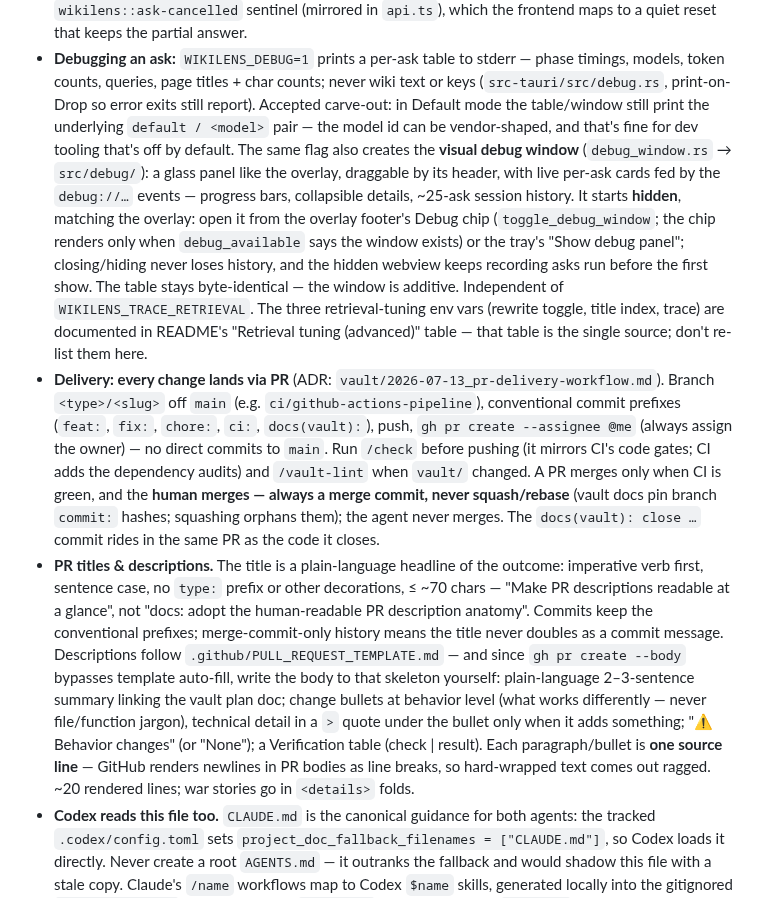
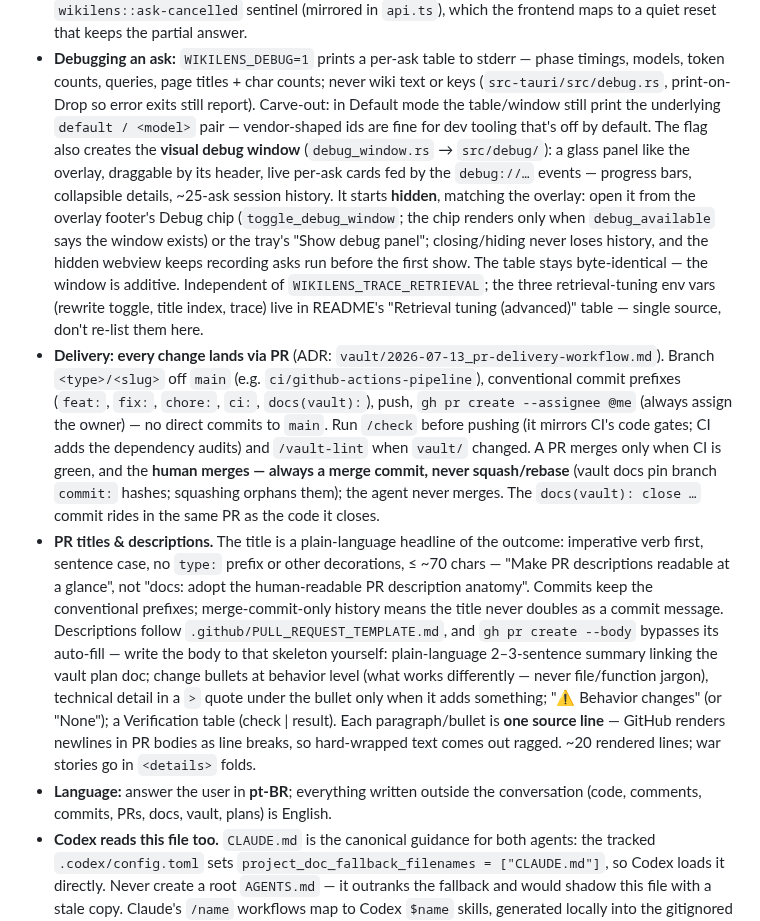
Before and after one commit to thitcc/wikilens, a Markdown page: CLAUDE.md, the part around the change. Rendered like a GitHub page.

Commit message:
docs: answer in pt-BR, write everything else in English
Owner preference, recorded where both agents read it: conversation replies go
to the user in Brazilian Portuguese; every written artifact — code, comments,
commits, PR titles and bodies, docs, vault docs, plans — stays in English.

CLAUDE.md sits above Codex's 32,768-byte project_doc_max_bytes, so the rule is
paid for rather than simply appended: the debug-window and PR-description
bullets were tightened without dropping a fact, offsetting most of the new
text. Net +69 bytes (32,833 -> 32,902); the file was already over the cap
before this, and getting under it is its own cleanup.

Co-Authored-By: Claude Opus 5 (1M context) <noreply@anthropic.com>

```diff
--- a/CLAUDE.md
+++ b/CLAUDE.md
@@ -214,22 +214,20 @@ Frontend/Tauri from repo root; `cargo` from `src-tauri/`:
 - **Debugging an ask:** `WIKILENS_DEBUG=1` prints a per-ask table to stderr —
   phase timings, models, token counts, queries, page titles + char counts;
   never wiki text or keys (`src-tauri/src/debug.rs`, print-on-Drop so error
-  exits still report). Accepted carve-out: in Default mode the table/window
-  still print the underlying `default / <model>` pair — the model id can be
-  vendor-shaped, and that's fine for dev tooling that's off by default. The same flag also creates the **visual debug window**
-  (`debug_window.rs` → `src/debug/`): a glass panel like the overlay,
-  draggable by its header, with live per-ask cards fed by the
-  `debug://…` events — progress bars, collapsible details, ~25-ask session
-  history. It starts **hidden**, matching the overlay: open it from the
-  overlay footer's Debug chip (`toggle_debug_window`; the chip renders only
-  when `debug_available` says the window exists) or the tray's "Show debug
-  panel"; closing/hiding never loses history, and the hidden webview keeps
-  recording asks run before the first show. The table stays byte-identical — the window is additive.
-  Independent of
-  `WIKILENS_TRACE_RETRIEVAL`. The three
-  retrieval-tuning env vars (rewrite toggle, title index, trace)
-  are documented in README's "Retrieval tuning (advanced)" table — that table is
-  the single source; don't re-list them here.
+  exits still report). Carve-out: in Default mode the table/window still print
+  the underlying `default / <model>` pair — vendor-shaped ids are fine for dev
+  tooling that's off by default. The flag also creates the **visual debug
+  window** (`debug_window.rs` → `src/debug/`): a glass panel like the overlay,
+  draggable by its header, live per-ask cards fed by the `debug://…` events —
+  progress bars, collapsible details, ~25-ask session history. It starts
+  **hidden**, matching the overlay: open it from the overlay footer's Debug
+  chip (`toggle_debug_window`; the chip renders only when `debug_available`
+  says the window exists) or the tray's "Show debug panel"; closing/hiding
+  never loses history, and the hidden webview keeps recording asks run before
+  the first show. The table stays byte-identical — the window is additive.
+  Independent of `WIKILENS_TRACE_RETRIEVAL`; the three retrieval-tuning env
+  vars (rewrite toggle, title index, trace) live in README's "Retrieval tuning
+  (advanced)" table — single source, don't re-list them here.
 - **Delivery: every change lands via PR** (ADR:
   `vault/2026-07-13_pr-delivery-workflow.md`). Branch `<type>/<slug>` off `main`
   (e.g. `ci/github-actions-pipeline`), conventional commit prefixes (`feat:`,
@@ -246,15 +244,17 @@ Frontend/Tauri from repo root; `cargo` from `src-tauri/`:
   not "docs: adopt the human-readable PR description anatomy". Commits keep
   the conventional prefixes; merge-commit-only history means the title never
   doubles as a commit message. Descriptions follow
-  `.github/PULL_REQUEST_TEMPLATE.md` — and since
-  `gh pr create --body` bypasses template auto-fill, write the body to that
-  skeleton yourself: plain-language 2–3-sentence summary linking the vault plan
-  doc; change bullets at behavior level (what works differently — never
-  file/function jargon), technical detail in a `>` quote under the bullet only
-  when it adds something; "⚠️ Behavior changes" (or "None"); a Verification
-  table (check | result). Each paragraph/bullet is **one source line** —
-  GitHub renders newlines in PR bodies as line breaks, so hard-wrapped text
-  comes out ragged. ~20 rendered lines; war stories go in `<details>` folds.
+  `.github/PULL_REQUEST_TEMPLATE.md`, and `gh pr create --body` bypasses its
+  auto-fill — write the body to that skeleton yourself: plain-language
+  2–3-sentence summary linking the vault plan doc; change bullets at behavior
+  level (what works differently — never file/function jargon), technical
+  detail in a `>` quote under the bullet only when it adds something;
+  "⚠️ Behavior changes" (or "None"); a Verification table (check | result).
+  Each paragraph/bullet is **one source line** — GitHub renders newlines in PR
+  bodies as line breaks, so hard-wrapped text comes out ragged. ~20 rendered
+  lines; war stories go in `<details>` folds.
+- **Language:** answer the user in **pt-BR**; everything written outside the
+  conversation (code, comments, commits, PRs, docs, vault, plans) is English.
 - **Codex reads this file too.** `CLAUDE.md` is the canonical guidance for both
   agents: the tracked `.codex/config.toml` sets
   `project_doc_fallback_filenames = ["CLAUDE.md"]`, so Codex loads it directly.
```
